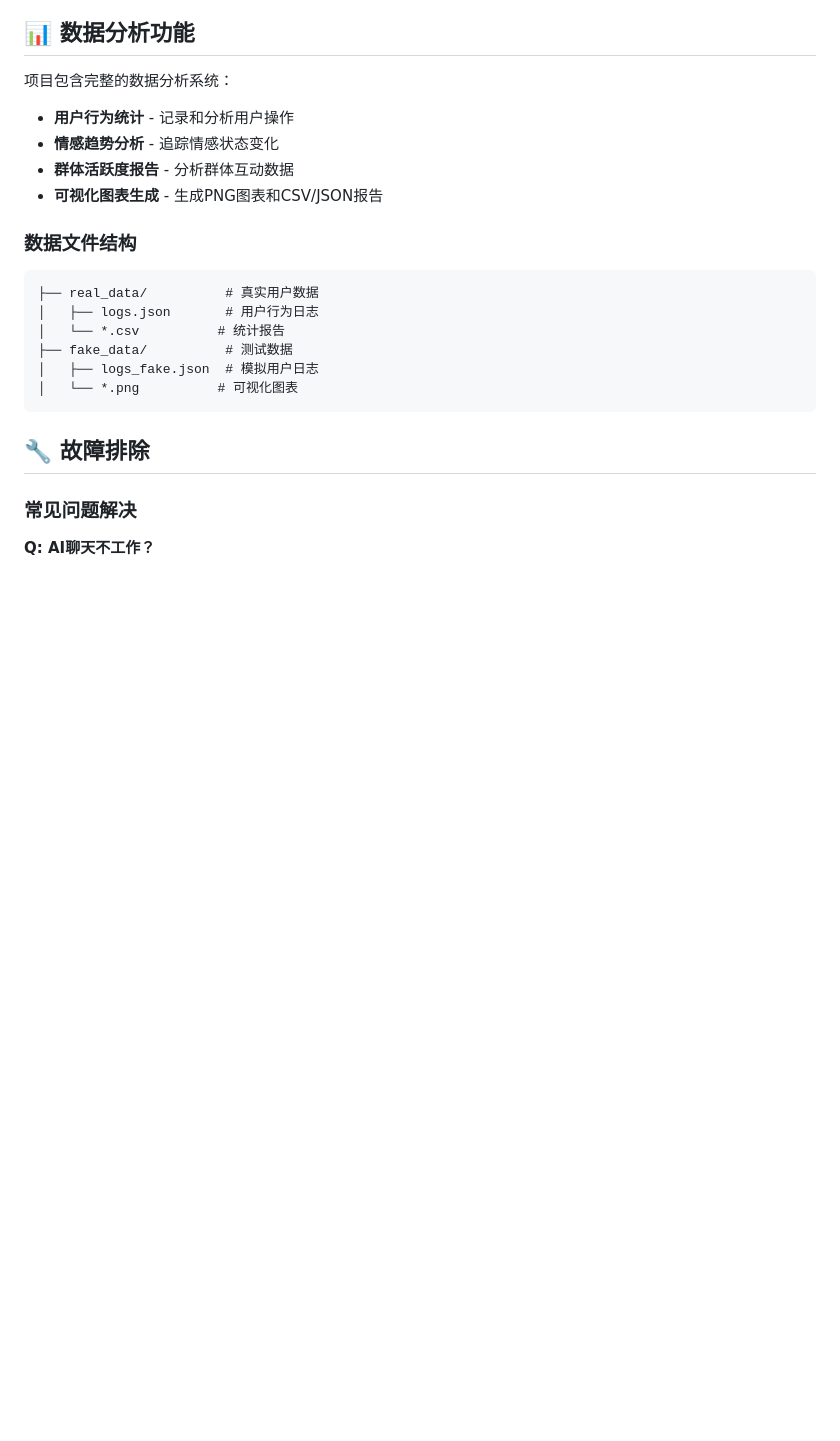
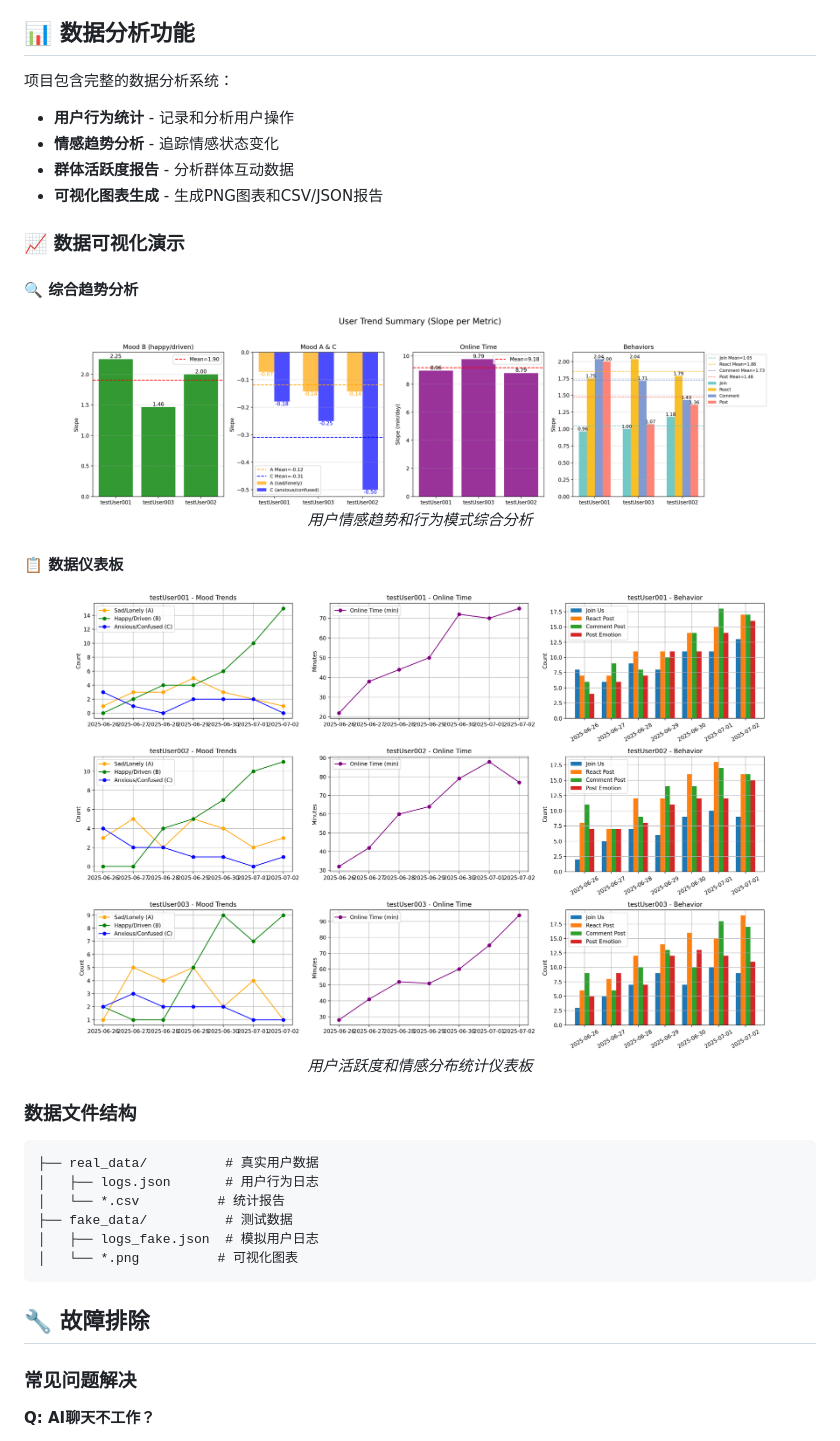
Before and after one commit to Domy-MANS/Us, a Markdown page: README.md, the part around the change. GitHub-like rendering; blank space fills up the shorter version.

````diff
--- a/README.md
+++ b/README.md
@@ -237,6 +237,22 @@ node server.js
 - **群体活跃度报告** - 分析群体互动数据
 - **可视化图表生成** - 生成PNG图表和CSV/JSON报告
 
+### 📈 **数据可视化演示**
+
+#### 🔍 **综合趋势分析**
+<div align="center">
+  <img src="fake_data/all_trends_summary.png" alt="综合趋势分析" width="700"/>
+  <br>
+  <em>用户情感趋势和行为模式综合分析</em>
+</div>
+
+#### 📋 **数据仪表板**
+<div align="center">
+  <img src="fake_data/dashboard_summary.png" alt="数据仪表板" width="700"/>
+  <br>
+  <em>用户活跃度和情感分布统计仪表板</em>
+</div>
+
 ### 数据文件结构
 ```
 ├── real_data/          # 真实用户数据
````
Also changed, not shown: README_EN.md (+16 -0 lines).
